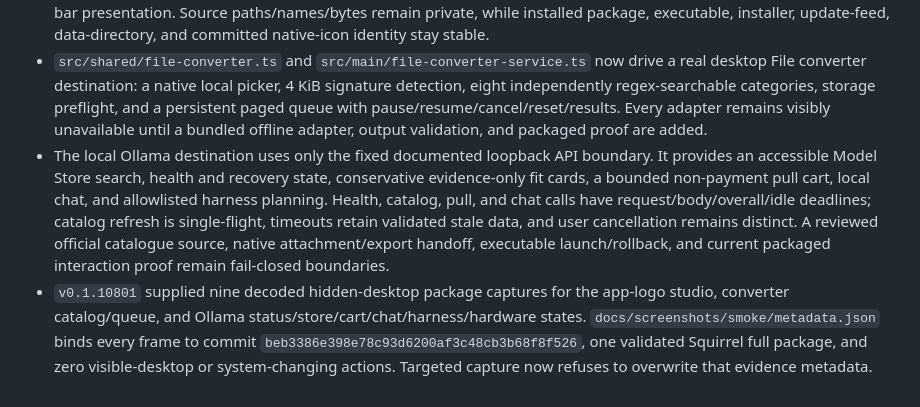
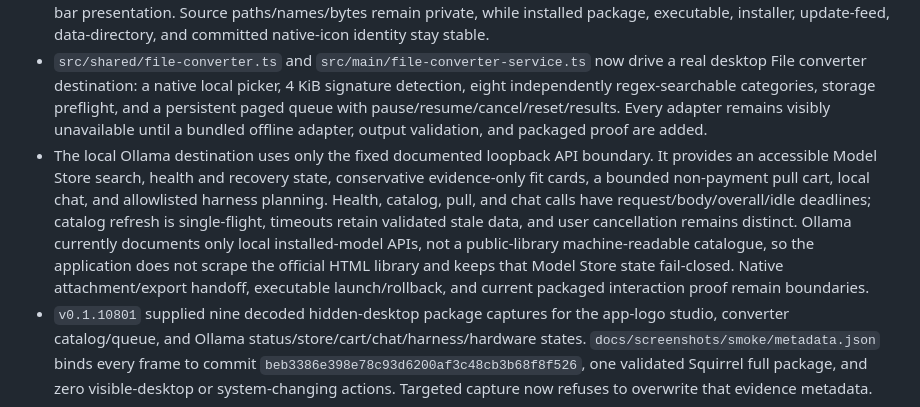
Before and after one commit to Ding-Ding-Projects/material-winutil, a Markdown page: HANDOFF.md, the part around the change. GitHub-like rendering.

```diff
--- a/HANDOFF.md
+++ b/HANDOFF.md
@@ -7,7 +7,7 @@
 - The dim-sum startup service is main-process owned. It makes one cryptographic ten-percent draw per launch, suppresses protected startup states, refreshes a pinned public catalog release PNG only after the app is usable, validates redirect/PNG/size/SHA-256 boundaries, and presents a focus-safe auto-dismissing renderer card from application-data cache. Packaged visual interaction proof remains pending.
 - The app-logo feature now supplies shipped presets, bounded local PNG validation, crop/fit/focal/background transforms, derived-only app-data persistence, live previews, searchable Settings and palette routes, and custom-title-bar presentation. Source paths/names/bytes remain private, while installed package, executable, installer, update-feed, data-directory, and committed native-icon identity stay stable.
 - `src/shared/file-converter.ts` and `src/main/file-converter-service.ts` now drive a real desktop File converter destination: a native local picker, 4 KiB signature detection, eight independently regex-searchable categories, storage preflight, and a persistent paged queue with pause/resume/cancel/reset/results. Every adapter remains visibly unavailable until a bundled offline adapter, output validation, and packaged proof are added.
-- The local Ollama destination uses only the fixed documented loopback API boundary. It provides an accessible Model Store search, health and recovery state, conservative evidence-only fit cards, a bounded non-payment pull cart, local chat, and allowlisted harness planning. Health, catalog, pull, and chat calls have request/body/overall/idle deadlines; catalog refresh is single-flight, timeouts retain validated stale data, and user cancellation remains distinct. A reviewed official catalogue source, native attachment/export handoff, executable launch/rollback, and current packaged interaction proof remain fail-closed boundaries.
+- The local Ollama destination uses only the fixed documented loopback API boundary. It provides an accessible Model Store search, health and recovery state, conservative evidence-only fit cards, a bounded non-payment pull cart, local chat, and allowlisted harness planning. Health, catalog, pull, and chat calls have request/body/overall/idle deadlines; catalog refresh is single-flight, timeouts retain validated stale data, and user cancellation remains distinct. Ollama currently documents only local installed-model APIs, not a public-library machine-readable catalogue, so the application does not scrape the official HTML library and keeps that Model Store state fail-closed. Native attachment/export handoff, executable launch/rollback, and current packaged interaction proof remain boundaries.
 - `v0.1.10801` supplied nine decoded hidden-desktop package captures for the app-logo studio, converter catalog/queue, and Ollama status/store/cart/chat/harness/hardware states. `docs/screenshots/smoke/metadata.json` binds every frame to commit `beb3386e398e78c93d6200af3c48cb3b68f8f526`, one validated Squirrel full package, and zero visible-desktop or system-changing actions. Targeted capture now refuses to overwrite that evidence metadata.
 
 Material System Utility is a public Windows Electron project derived from the reviewed data catalogue in WinUtil. The executable boundary is intentionally narrower than the source catalogue: exact package operations are enabled; higher-risk operating-system adapters are refused.
```
Also changed, not shown: ROADMAP.md (+1 -1 lines), docs/features/ollama-suite.md (+3 -3 lines).
